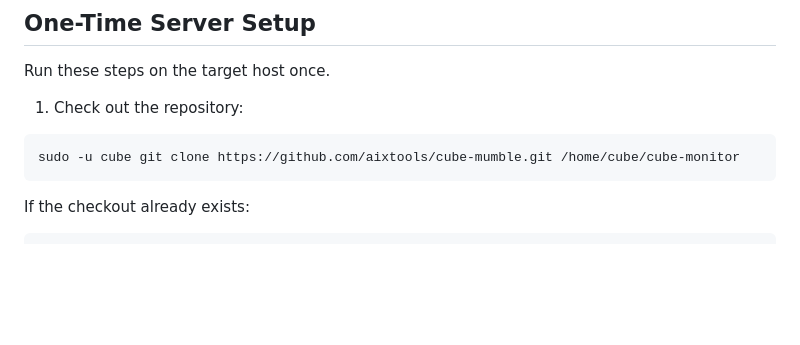
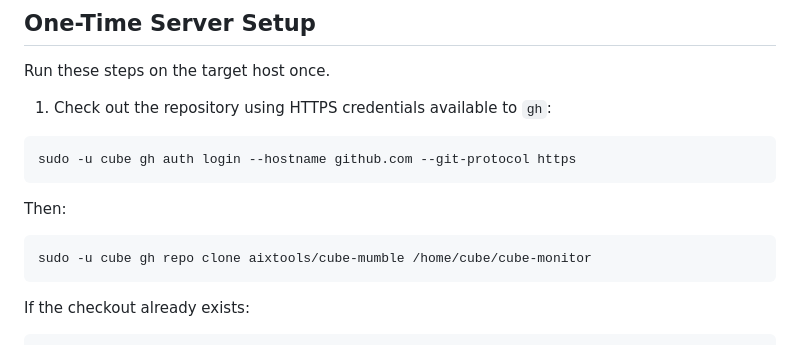
Before and after one commit to aixtools/mumble-bg, a Markdown page: docs/bootstrap-dev-deploy.md, the part around the change. Drawn GitHub-style; blank space fills up the shorter version.

Commit message:
Clarify bootstrap for private repo with gh auth

````diff
--- a/docs/bootstrap-dev-deploy.md
+++ b/docs/bootstrap-dev-deploy.md
@@ -26,10 +26,16 @@ It does **not** perform the first-time systemd/bootstrap install. That is what `
 
 Run these steps on the target host once.
 
-1. Check out the repository:
+1. Check out the repository using HTTPS credentials available to `gh`:
 
 ```bash
-sudo -u cube git clone https://github.com/aixtools/cube-mumble.git /home/cube/cube-monitor
+sudo -u cube gh auth login --hostname github.com --git-protocol https
+```
+
+Then:
+
+```bash
+sudo -u cube gh repo clone aixtools/cube-mumble /home/cube/cube-monitor
 ```
 
 If the checkout already exists:
````
